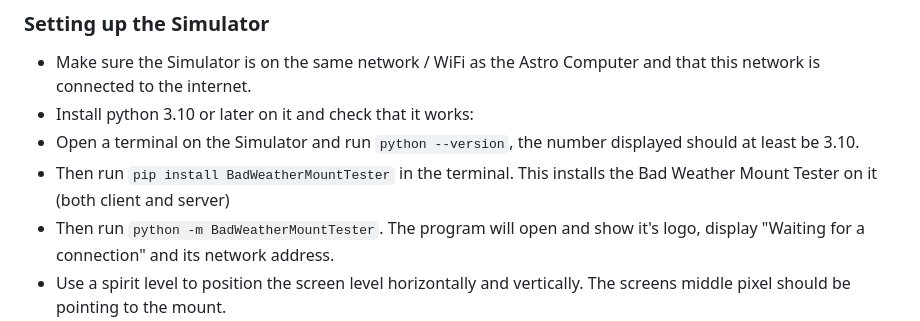
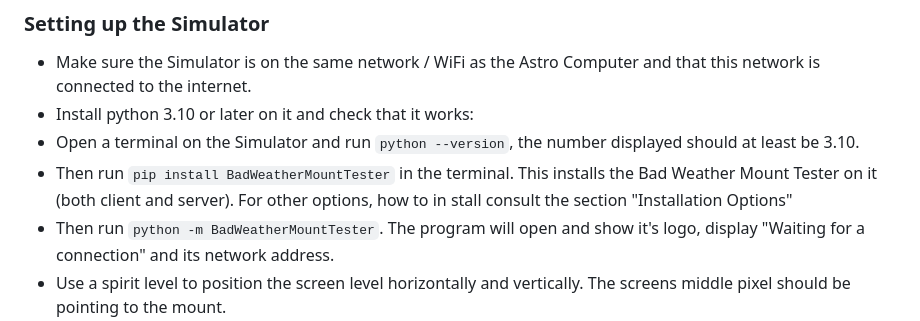
Before and after one commit to jscheidtmann/BadWeatherMountTester, a Markdown page: docs/manual.md, the part around the change. Drawn GitHub-style.

Commit message:
Clarify installation steps for BadWeatherMountTester
Added a note about consulting the 'Installation Options' section for alternative installation methods.

```diff
--- a/docs/manual.md
+++ b/docs/manual.md
@@ -6,7 +6,8 @@
 - Make sure the Simulator is on the same network / WiFi as the Astro Computer and that this network is connected to the internet.
 - Install python 3.10 or later on it and check that it works:
 - Open a terminal on the Simulator and run `python --version`, the number displayed should at least be 3.10.
-- Then run `pip install BadWeatherMountTester` in the terminal. This installs the Bad Weather Mount Tester on it (both client and server)
+- Then run `pip install BadWeatherMountTester` in the terminal. This installs the Bad Weather Mount Tester on it (both client and server).
+  For other options, how to in stall consult the section "Installation Options"
 - Then run `python -m BadWeatherMountTester`. The program will open and show it's logo, display "Waiting for a connection" and its network address.
 - Use a spirit level to position the screen level horizontally and vertically. The screens middle pixel should be pointing to the mount.
 
```
